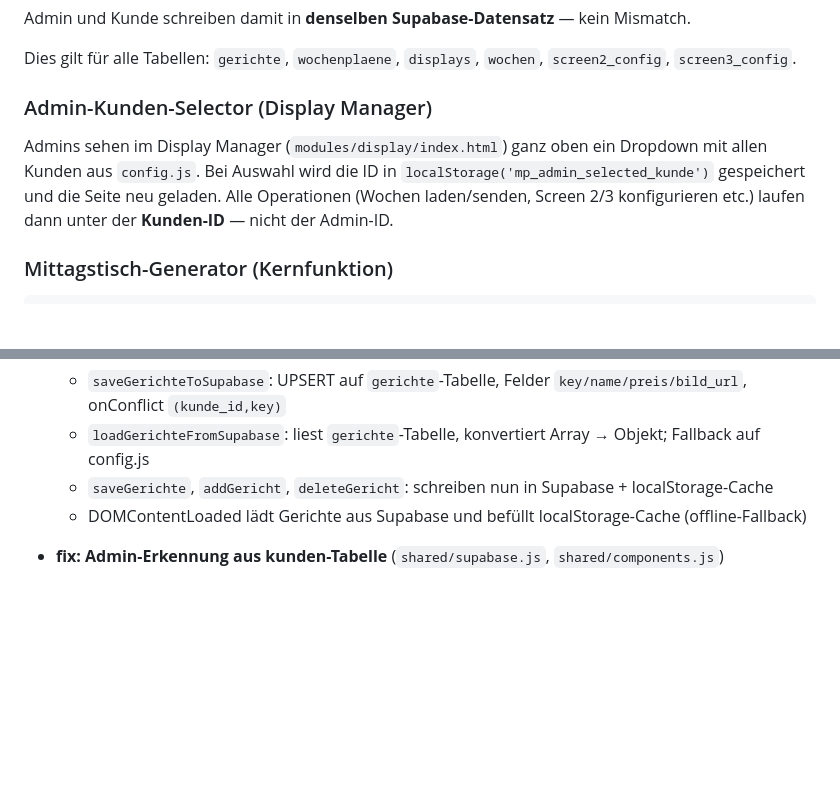
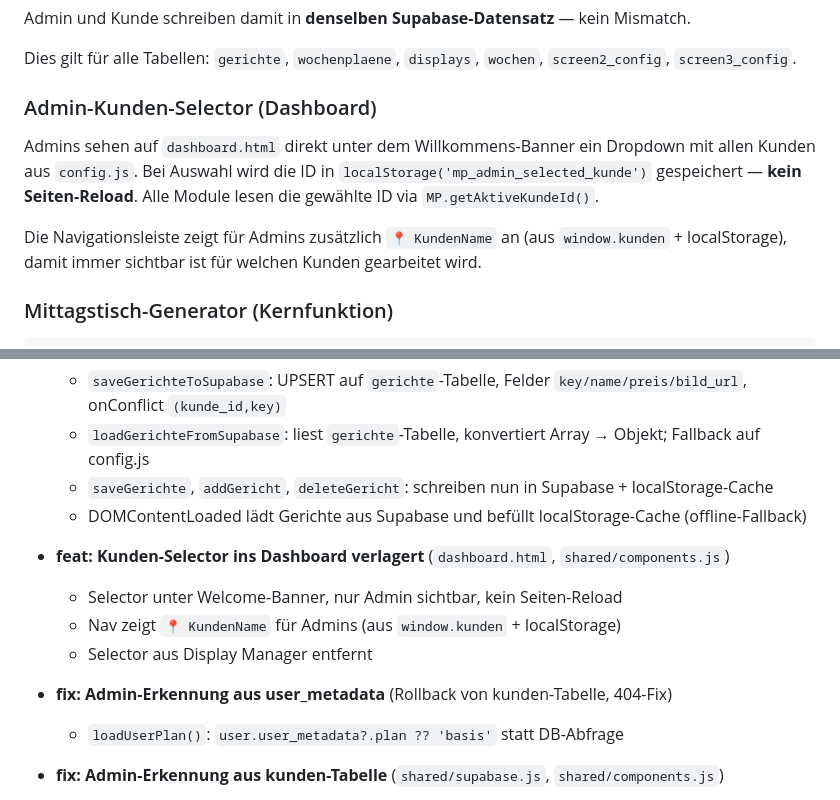
Before and after one commit to b3productionsofficial/Metzgerpost, a Markdown page: CLAUDE_CONTEXT.md, 2 parts joined by grey strips. Rendered like a GitHub page; blank space fills up the shorter version.

Commit message:
docs: Kunden-Selector Verlagerung + Nav-Indikator in CLAUDE_CONTEXT.md
Co-Authored-By: Claude Sonnet 4.6 <noreply@anthropic.com>

````diff
--- a/CLAUDE_CONTEXT.md
+++ b/CLAUDE_CONTEXT.md
@@ -96,8 +96,10 @@ Admin und Kunde schreiben damit in **denselben Supabase-Datensatz** — kein Mis
 
 Dies gilt für alle Tabellen: `gerichte`, `wochenplaene`, `displays`, `wochen`, `screen2_config`, `screen3_config`.
 
-### Admin-Kunden-Selector (Display Manager)
-Admins sehen im Display Manager (`modules/display/index.html`) ganz oben ein Dropdown mit allen Kunden aus `config.js`. Bei Auswahl wird die ID in `localStorage('mp_admin_selected_kunde')` gespeichert und die Seite neu geladen. Alle Operationen (Wochen laden/senden, Screen 2/3 konfigurieren etc.) laufen dann unter der **Kunden-ID** — nicht der Admin-ID.
+### Admin-Kunden-Selector (Dashboard)
+Admins sehen auf `dashboard.html` direkt unter dem Willkommens-Banner ein Dropdown mit allen Kunden aus `config.js`. Bei Auswahl wird die ID in `localStorage('mp_admin_selected_kunde')` gespeichert — **kein Seiten-Reload**. Alle Module lesen die gewählte ID via `MP.getAktiveKundeId()`.
+
+Die Navigationsleiste zeigt für Admins zusätzlich `📍 KundenName` an (aus `window.kunden` + localStorage), damit immer sichtbar ist für welchen Kunden gearbeitet wird.
 
 ### Mittagstisch-Generator (Kernfunktion)
 ```
@@ -436,6 +438,14 @@ Neuer Kunde hinzufügen: Eintrag in `kunden`, `kundenGerichte`, `kundenLayouts`
   - `saveGerichte`, `addGericht`, `deleteGericht`: schreiben nun in Supabase + localStorage-Cache
   - DOMContentLoaded lädt Gerichte aus Supabase und befüllt localStorage-Cache (offline-Fallback)
 
+- **feat: Kunden-Selector ins Dashboard verlagert** (`dashboard.html`, `shared/components.js`)
+  - Selector unter Welcome-Banner, nur Admin sichtbar, kein Seiten-Reload
+  - Nav zeigt `📍 KundenName` für Admins (aus `window.kunden` + localStorage)
+  - Selector aus Display Manager entfernt
+
+- **fix: Admin-Erkennung aus user_metadata** (Rollback von kunden-Tabelle, 404-Fix)
+  - `loadUserPlan()`: `user.user_metadata?.plan ?? 'basis'` statt DB-Abfrage
+
 - **fix: Admin-Erkennung aus kunden-Tabelle** (`shared/supabase.js`, `shared/components.js`)
   - `loadUserPlan()`: `SELECT plan FROM kunden WHERE user_id = auth.uid()` → `MP.userPlan`
   - `mpInit()` ruft `loadUserPlan()` auf — Plan bei jedem Seitenstart gesetzt
````
